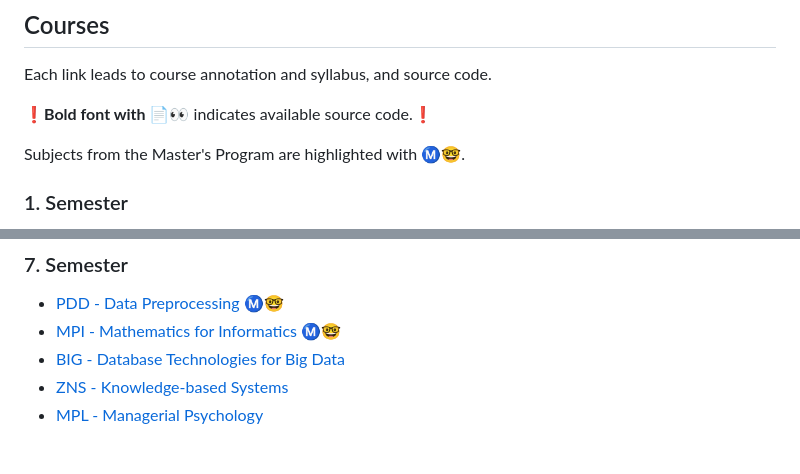
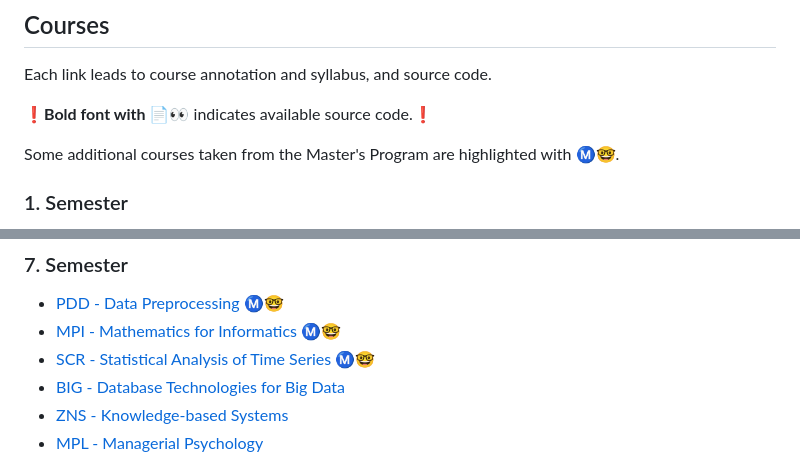
Before and after one commit to nickobard/University, a Markdown page: README.md, 2 parts joined by grey strips. Rendered like a GitHub page.

Commit message:
Update Master's Program course highlights in README

```diff
--- a/README.md
+++ b/README.md
@@ -32,7 +32,7 @@ Each link leads to course annotation and syllabus, and source code.
 
 ❗**Bold font with 📄👀** indicates available source code.❗
 
-Subjects from the Master's Program are highlighted with Ⓜ️🤓.
+Some additional courses taken from the Master's Program are highlighted with Ⓜ️🤓.
 
 ### 1. Semester
 - [**📄👀 PA1 - Programming and Algorithmics 1**](1.Semester/PA1)
@@ -81,6 +81,7 @@ Subjects from the Master's Program are highlighted with Ⓜ️🤓.
 ### 7. Semester
 - [PDD - Data Preprocessing](7.Semester/PDD) Ⓜ️🤓
 - [MPI - Mathematics for Informatics](7.Semester/MPI) Ⓜ️🤓
+- [SCR - Statistical Analysis of Time Series](7.Semester/SCR) Ⓜ️🤓
 - [BIG - Database Technologies for Big Data](7.Semester/BIG)
 - [ZNS - Knowledge-based Systems](7.Semester/ZNS)
 - [MPL - Managerial Psychology](7.Semester/MPL)
```
